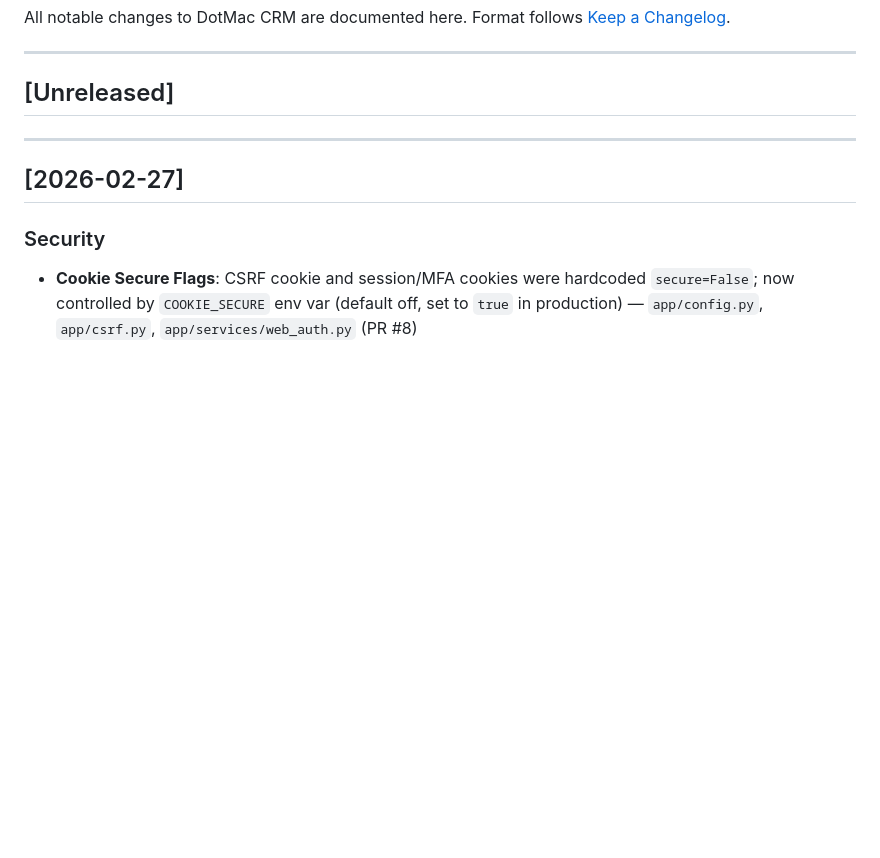
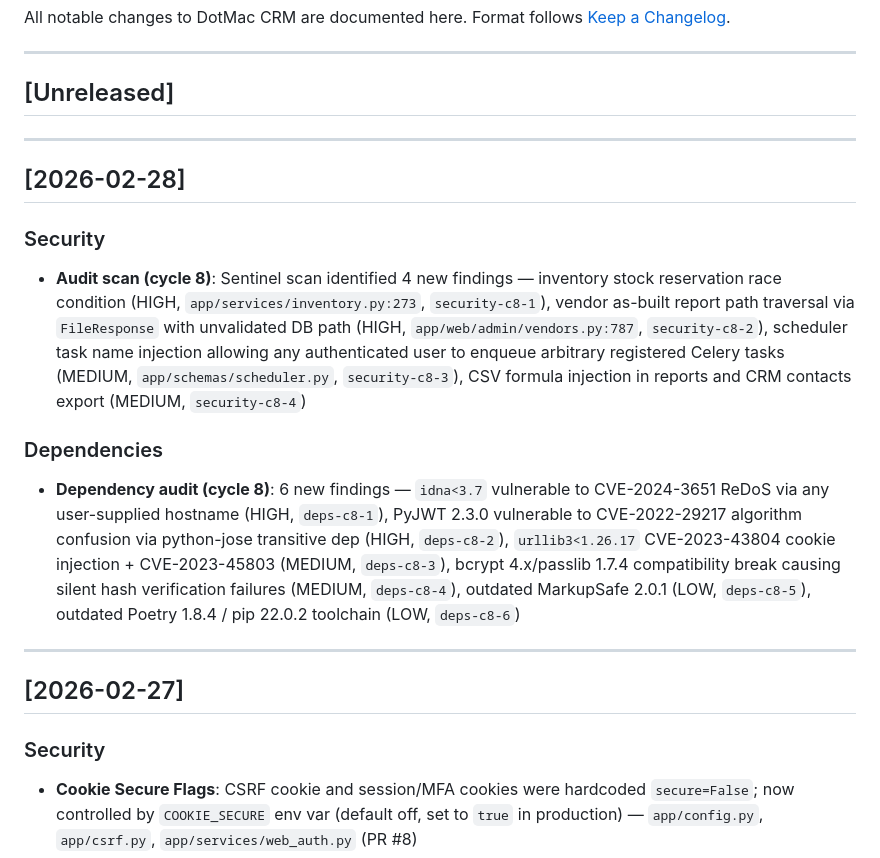
Before and after one commit to michaelayoade/dotmac_crm, a Markdown page: CHANGELOG.md, the part around the change. GitHub-like rendering; blank space fills up the shorter version.

Commit message:
docs: update changelog for 2026-02-28 security and dependency scan findings
Documents security-c8 sentinel scan (4 findings: inventory race condition,
vendor file path traversal, scheduler task name injection, CSV formula injection)
and deps-c8 audit (6 findings: idna ReDoS, PyJWT algorithm confusion,
urllib3 CVEs, bcrypt/passlib compat, MarkupSafe, poetry toolchain drift).

Co-Authored-By: Claude Sonnet 4.6 <noreply@anthropic.com>

```diff
--- a/CHANGELOG.md
+++ b/CHANGELOG.md
@@ -6,6 +6,16 @@ Format follows [Keep a Changelog](https://keepachangelog.com/en/1.0.0/).
 ---
 
 ## [Unreleased]
+
+---
+
+## [2026-02-28]
+
+### Security
+- **Audit scan (cycle 8)**: Sentinel scan identified 4 new findings — inventory stock reservation race condition (HIGH, `app/services/inventory.py:273`, `security-c8-1`), vendor as-built report path traversal via `FileResponse` with unvalidated DB path (HIGH, `app/web/admin/vendors.py:787`, `security-c8-2`), scheduler task name injection allowing any authenticated user to enqueue arbitrary registered Celery tasks (MEDIUM, `app/schemas/scheduler.py`, `security-c8-3`), CSV formula injection in reports and CRM contacts export (MEDIUM, `security-c8-4`)
+
+### Dependencies
+- **Dependency audit (cycle 8)**: 6 new findings — `idna<3.7` vulnerable to CVE-2024-3651 ReDoS via any user-supplied hostname (HIGH, `deps-c8-1`), PyJWT 2.3.0 vulnerable to CVE-2022-29217 algorithm confusion via python-jose transitive dep (HIGH, `deps-c8-2`), `urllib3<1.26.17` CVE-2023-43804 cookie injection + CVE-2023-45803 (MEDIUM, `deps-c8-3`), bcrypt 4.x/passlib 1.7.4 compatibility break causing silent hash verification failures (MEDIUM, `deps-c8-4`), outdated MarkupSafe 2.0.1 (LOW, `deps-c8-5`), outdated Poetry 1.8.4 / pip 22.0.2 toolchain (LOW, `deps-c8-6`)
 
 ---
 
```
